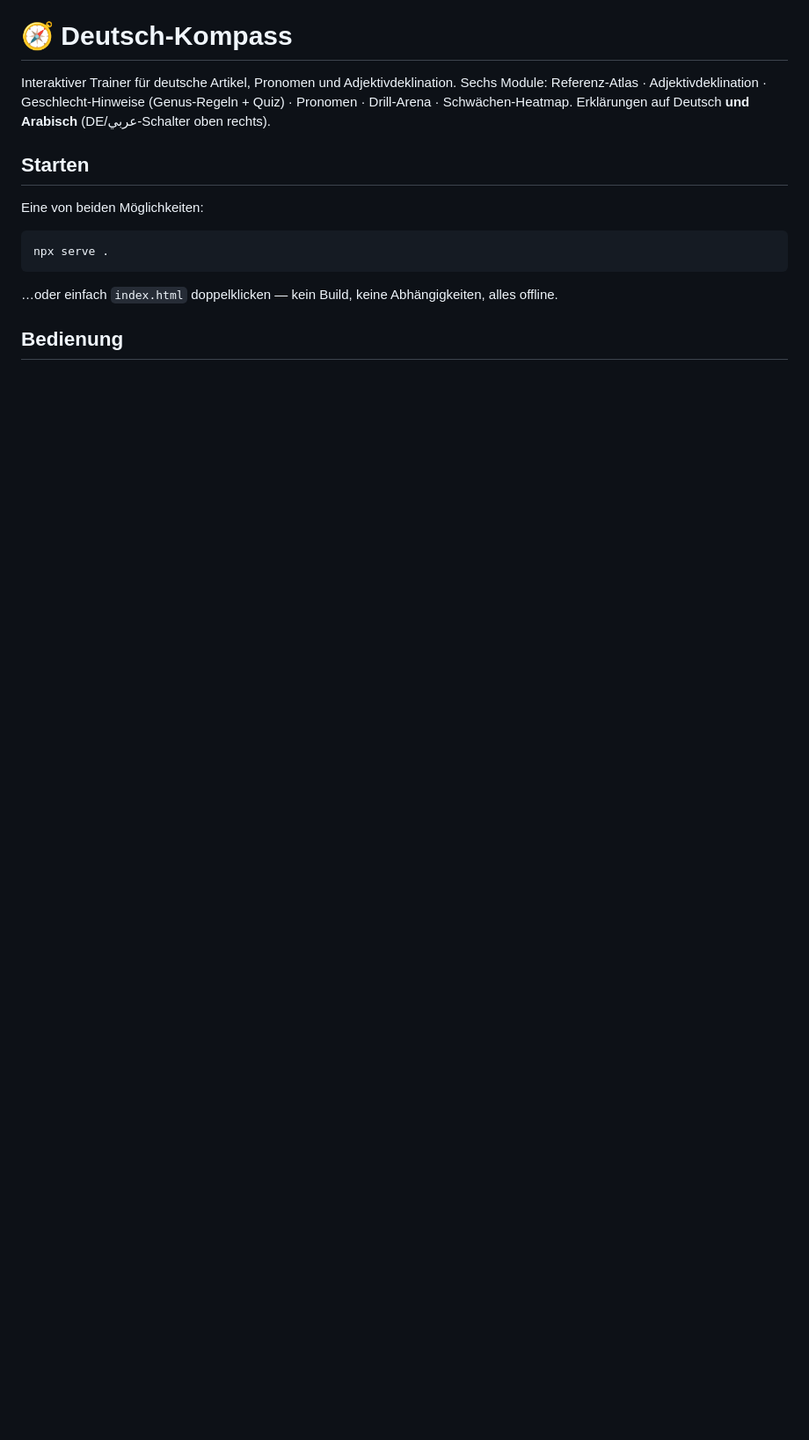
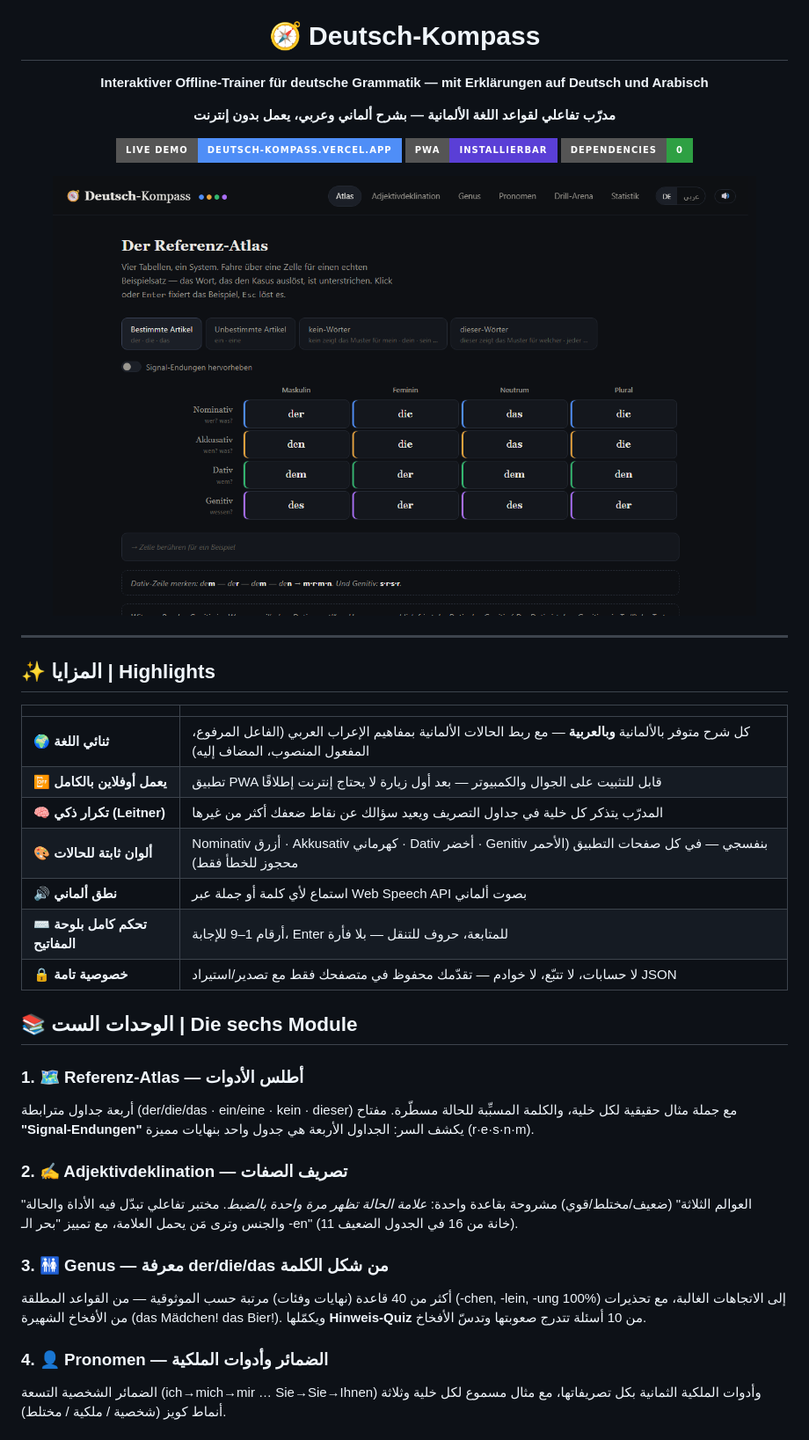
Before and after one commit to Aymn74/deutsch-kompass, a Markdown page: README.md, the part around one of its changes. Shown at 88% size. Drawn GitHub-style; pictures changed too: docs/screenshot-desktop.png (added); badges without logos; blank space fills up the shorter version.

Commit message:
Polish GitHub page: full bilingual README, screenshots, vercelignore
Co-Authored-By: Claude Fable 5 <noreply@anthropic.com>

````diff
--- a/README.md
+++ b/README.md
@@ -1,17 +5,42 @@
 # 🧭 Deutsch-Kompass
 
-Interaktiver Trainer für deutsche Artikel, Pronomen und Adjektivdeklination.
-Sechs Module: Referenz-Atlas · Adjektivdeklination · Geschlecht-Hinweise (Genus-Regeln + Quiz) · Pronomen · Drill-Arena · Schwächen-Heatmap.
-Erklärungen auf Deutsch **und Arabisch** (DE/عربي-Schalter oben rechts).
+**Interaktiver Offline-Trainer für deutsche Grammatik — mit Erklärungen auf Deutsch und Arabisch**
 
-## Starten
+**مدرّب تفاعلي لقواعد اللغة الألمانية — بشرح ألماني وعربي، يعمل بدون إنترنت**
 
-Eine von beiden Möglichkeiten:
+[![Live Demo](https://img.shields.io/badge/Live_Demo-deutsch--kompass.vercel.app-4f8ef7?style=for-the-badge)](https://deutsch-kompass.vercel.app)
+[![PWA](https://img.shields.io/badge/PWA-installierbar-5a3fd6?style=for-the-badge)](https://deutsch-kompass.vercel.app)
+[![No Dependencies](https://img.shields.io/badge/Dependencies-0-2ea043?style=for-the-badge)](#-technik)
 
-```sh
-npx serve .
-```
+<img src="docs/screenshot-desktop.png" width="800" alt="Der Referenz-Atlas: vier farbcodierte Artikeltabellen">
 
-…oder einfach `index.html` doppelklicken — kein Build, keine Abhängigkeiten, alles offline.
+</div>
 
-## Bedienung
+---
+
+## ✨ المزايا | Highlights
+
+| | |
+|---|---|
+| 🌍 **ثنائي اللغة** | كل شرح متوفر بالألمانية **وبالعربية** — مع ربط الحالات الألمانية بمفاهيم الإعراب العربي (الفاعل المرفوع، المفعول المنصوب، المضاف إليه) |
+| 📴 **يعمل أوفلاين بالكامل** | تطبيق PWA قابل للتثبيت على الجوال والكمبيوتر — بعد أول زيارة لا يحتاج إنترنت إطلاقًا |
+| 🧠 **تكرار ذكي (Leitner)** | المدرّب يتذكر كل خلية في جداول التصريف ويعيد سؤالك عن نقاط ضعفك أكثر من غيرها |
+| 🎨 **ألوان ثابتة للحالات** | Nominativ أزرق · Akkusativ كهرماني · Dativ أخضر · Genitiv بنفسجي — في كل صفحات التطبيق (الأحمر محجوز للخطأ فقط) |
+| 🔊 **نطق ألماني** | استماع لأي كلمة أو جملة عبر Web Speech API بصوت ألماني |
+| ⌨️ **تحكم كامل بلوحة المفاتيح** | أرقام 1–9 للإجابة، Enter للمتابعة، حروف للتنقل — بلا فأرة |
+| 🔒 **خصوصية تامة** | لا حسابات، لا تتبّع، لا خوادم — تقدّمك محفوظ في متصفحك فقط مع تصدير/استيراد JSON |
+
+## 📚 الوحدات الست | Die sechs Module
+
+### 1. 🗺️ Referenz-Atlas — أطلس الأدوات
+أربعة جداول مترابطة (der/die/das · ein/eine · kein · dieser) مع جملة مثال حقيقية لكل خلية، والكلمة المسبِّبة للحالة مسطّرة. مفتاح **"Signal-Endungen"** يكشف السر: الجداول الأربعة هي جدول واحد بنهايات مميزة (r·e·s·n·m).
+
+### 2. ✍️ Adjektivdeklination — تصريف الصفات
+"العوالم الثلاثة" (ضعيف/مختلط/قوي) مشروحة بقاعدة واحدة: *علامة الحالة تظهر مرة واحدة بالضبط*. مختبر تفاعلي تبدّل فيه الأداة والحالة والجنس وترى مَن يحمل العلامة، مع تمييز "بحر الـ -en" (11 خانة من 16 في الجدول الضعيف).
+
+### 3. 🚻 Genus — معرفة der/die/das من شكل الكلمة
+أكثر من 40 قاعدة (نهايات وفئات) مرتبة حسب الموثوقية — من القواعد المطلقة (-chen, -lein, -ung 100%) إلى الاتجاهات الغالبة، مع تحذيرات من الأفخاخ الشهيرة (das Mädchen! das Bier!). ويكمّلها **Hinweis-Quiz** من 10 أسئلة تتدرج صعوبتها وتدسّ الأفخاخ.
+
+### 4. 👤 Pronomen — الضمائر وأدوات الملكية
+الضمائر الشخصية التسعة (ich→mich→mir … Sie→Sie→Ihnen) وأدوات الملكية الثمانية بكل تصريفاتها، مع مثال مسموع لكل خلية وثلاثة أنماط كويز (شخصية / ملكية / مختلط).
+
````
Also changed, not shown: other parts of README.md (+65 -6 lines), docs/screenshot-mobile.png (added), 1 other file.
